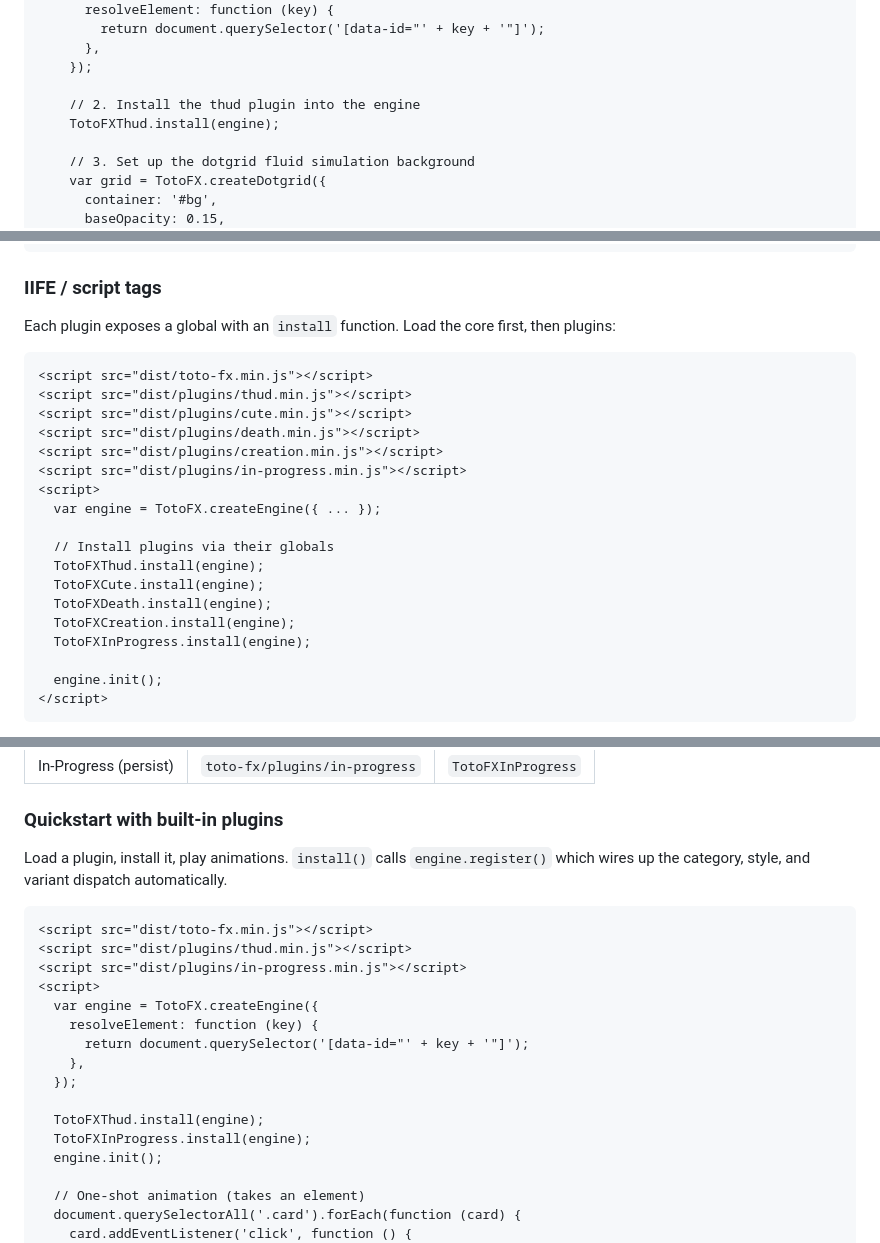
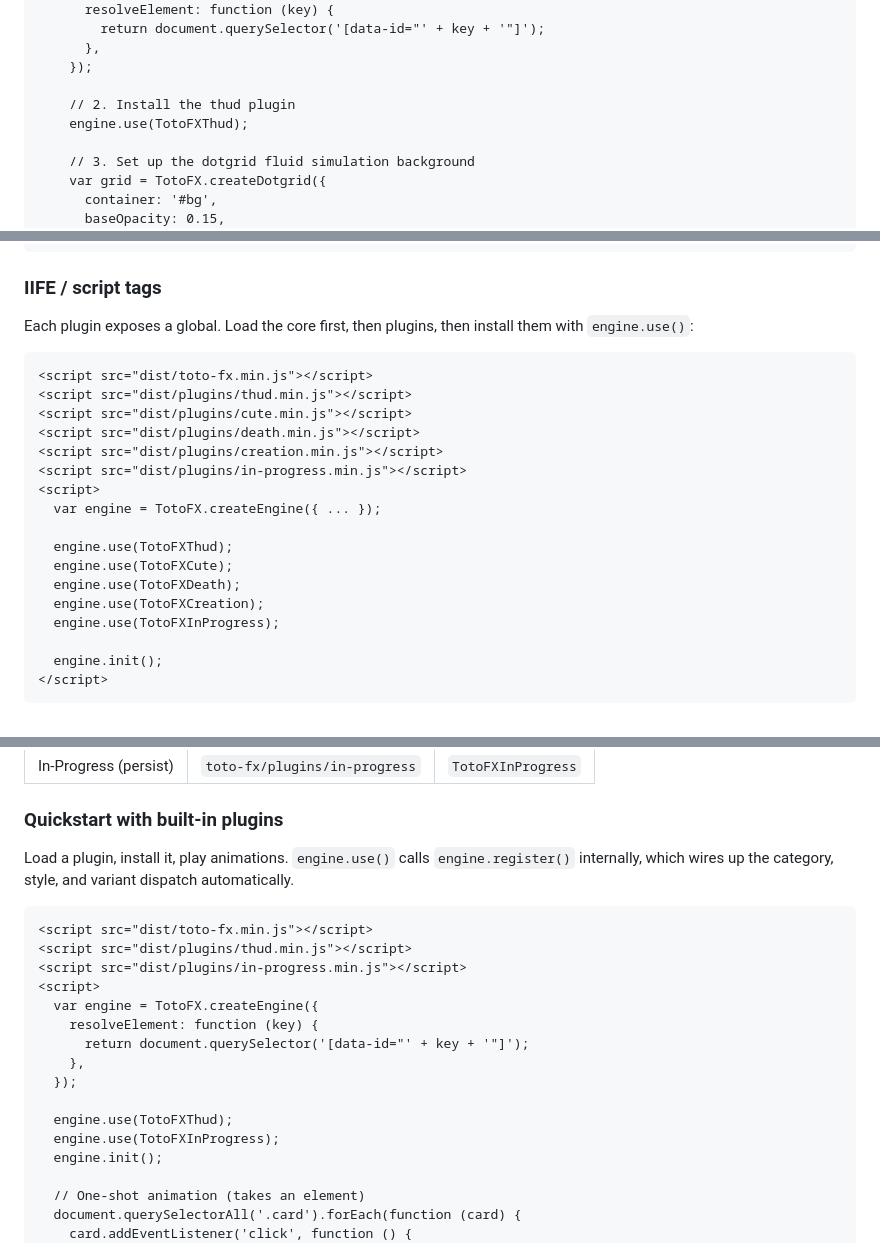
Before and after one commit to a-funk/toto-fx, a Markdown page: README.md, 3 parts joined by grey strips. GitHub-like rendering.

Commit message:
Use engine.use() instead of plugin.install() in all IIFE examples
engine.use() already supports plugin objects with install() methods,
so IIFE and ESM usage is now consistent: engine.use(plugin) in both.

Co-Authored-By: Claude Opus 4.6 (1M context) <noreply@anthropic.com>

````diff
--- a/README.md
+++ b/README.md
@@ -144,8 +144,8 @@ A complete working page. Copy this into an HTML file and open it in a browser. C
       },
     });
 
-    // 2. Install the thud plugin into the engine
-    TotoFXThud.install(engine);
+    // 2. Install the thud plugin
+    engine.use(TotoFXThud);
 
     // 3. Set up the dotgrid fluid simulation background
     var grid = TotoFX.createDotgrid({
@@ -445,7 +445,7 @@ engine.use(inProgressPlugin);
 
 ### IIFE / script tags
 
-Each plugin exposes a global with an `install` function. Load the core first, then plugins:
+Each plugin exposes a global. Load the core first, then plugins, then install them with `engine.use()`:
 
 ```html
 <script src="dist/toto-fx.min.js"></script>
@@ -457,12 +457,11 @@ Each plugin exposes a global with an `install` function. Load the core first, th
 <script>
   var engine = TotoFX.createEngine({ ... });
 
-  // Install plugins via their globals
-  TotoFXThud.install(engine);
-  TotoFXCute.install(engine);
-  TotoFXDeath.install(engine);
-  TotoFXCreation.install(engine);
-  TotoFXInProgress.install(engine);
+  engine.use(TotoFXThud);
+  engine.use(TotoFXCute);
+  engine.use(TotoFXDeath);
+  engine.use(TotoFXCreation);
+  engine.use(TotoFXInProgress);
 
   engine.init();
 </script>
@@ -480,7 +479,7 @@ Plugin globals reference:
 
 ### Quickstart with built-in plugins
 
-Load a plugin, install it, play animations. `install()` calls `engine.register()` which wires up the category, style, and variant dispatch automatically.
+Load a plugin, install it, play animations. `engine.use()` calls `engine.register()` internally, which wires up the category, style, and variant dispatch automatically.
 
 ```html
 <script src="dist/toto-fx.min.js"></script>
@@ -493,8 +492,8 @@ Load a plugin, install it, play animations. `install()` calls `engine.register()
     },
   });
 
-  TotoFXThud.install(engine);
-  TotoFXInProgress.install(engine);
+  engine.use(TotoFXThud);
+  engine.use(TotoFXInProgress);
   engine.init();
 
   // One-shot animation (takes an element)
````
